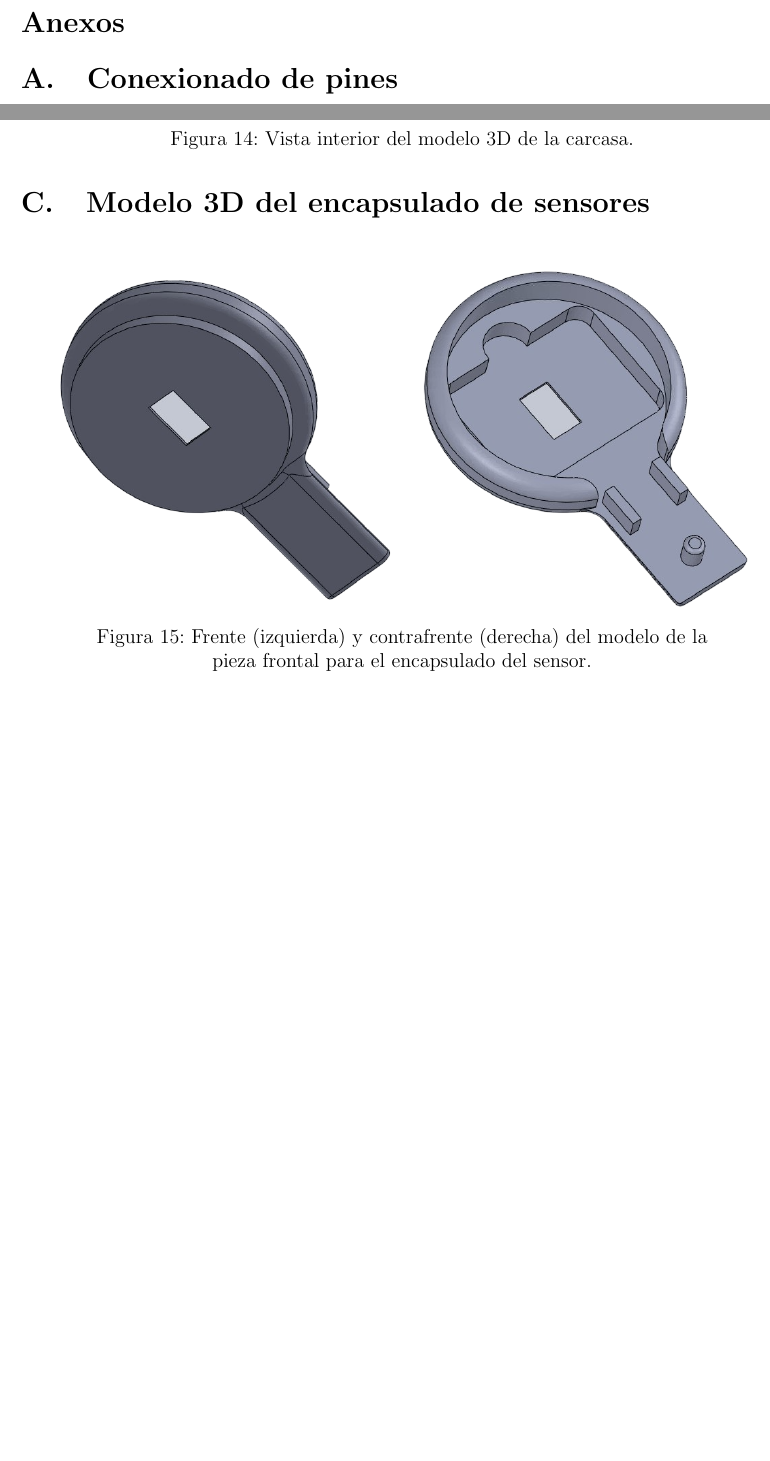
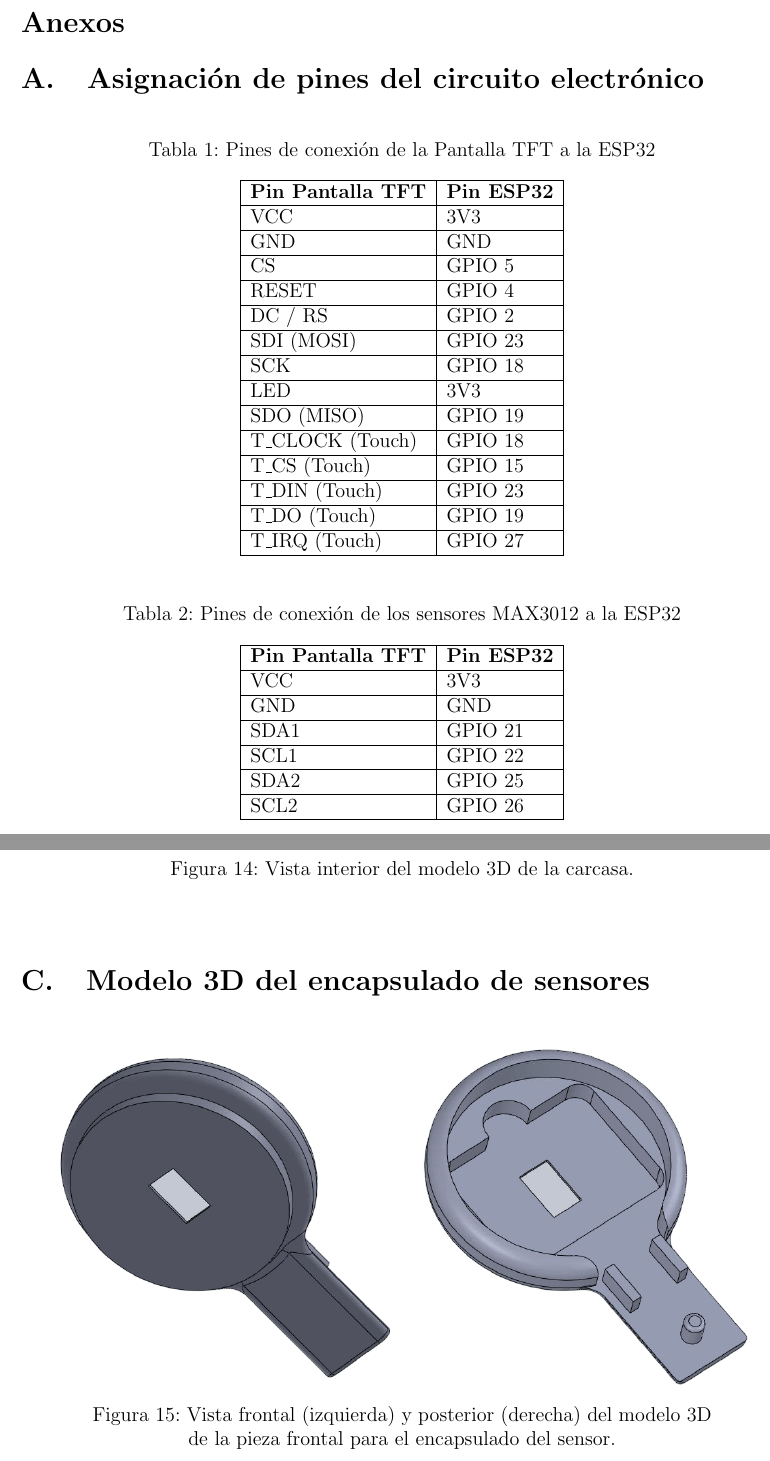
Before and after one commit to Dgluj/Stiffio, a LaTeX document (Informe Final/Informe_Final_Stiffio.tex, which reads Informe Final/Anexos.tex): two parts of pages 28 and 29 of 30 before the commit and two parts of pages 28 and 30 of 31 after it, joined at a grey line, cut so that both start at the same text, the shorter picture padded with empty space. Compiled offline with pdfLaTeX.

Commit message:
Anexo A
Asignación de pines del circuito electrónico

```diff
--- a/Informe Final/Anexos.tex
+++ b/Informe Final/Anexos.tex
@@ -2,8 +2,77 @@
 % TíÍTULO
 \section*{Anexos}
 % ANEXO A =================================================================================================================
-\section{Conexionado de pines}
+\section{Asignación de pines del circuito electrónico}
 \label{anexo:ConexionPines}
 
+\begin{table}[H]
+    \centering
+    \caption{Pines de conexión de la Pantalla TFT a la ESP32}
+    \label{tab:ConexionPantalla}
+
+    % {|l|l|} significa: Línea | Columna Izq | Línea | Columna Izq | Línea
+    \begin{tabular}{|l|l|}
+        \hline
+        \textbf{Pin Pantalla TFT} & \textbf{Pin ESP32} \\
+        \hline
+        VCC             & 3V3 \\
+        \hline
+        GND             & GND \\
+        \hline
+        CS              & GPIO 5 \\
+        \hline
+        RESET           & GPIO 4 \\
+        \hline
+        DC / RS         & GPIO 2 \\
+        \hline
+        SDI (MOSI)      & GPIO 23 \\
+        \hline
+        SCK             & GPIO 18 \\
+        \hline
+        LED             & 3V3 \\
+        \hline
+        SDO (MISO)      & GPIO 19 \\
+        \hline
+        T\_CLOCK (Touch)   & GPIO 18 \\
+        \hline
+        T\_CS (Touch)   & GPIO 15 \\
+        \hline
+        T\_DIN (Touch)   & GPIO 23 \\
+        \hline
+        T\_DO (Touch)   & GPIO 19 \\
+        \hline
+        T\_IRQ (Touch)   & GPIO 27 \\
+        \hline
+
+    \end{tabular}
+\end{table}
+
+
+
+
+\begin{table}[H]
+    \centering
+    \caption{Pines de conexión de los sensores MAX3012 a la ESP32}
+    \label{tab:ConexionSensores}
+
+    \begin{tabular}{|l|l|}
+        \hline
+        \textbf{Pin Pantalla TFT} & \textbf{Pin ESP32} \\
+        \hline
+        VCC             & 3V3 \\
+        \hline
+        GND             & GND \\
+        \hline
+        SDA1              & GPIO 21 \\
+        \hline
+        SCL1           & GPIO 22 \\
+        \hline
+        SDA2         & GPIO 25 \\
+        \hline
+        SCL2      & GPIO 26 \\
+        \hline
+
+    \end{tabular}
+\end{table}
 
 % ANEXO B =================================================================================================================
@@ -55,7 +126,7 @@
     \end{minipage}
 
 \captionsetup{margin=1.5cm, justification=centering}
-        \caption{Frente (izquierda) y contrafrente (derecha) del modelo de la pieza frontal para el encapsulado del sensor.}
+        \caption{Vista frontal (izquierda) y posterior (derecha) del modelo 3D de la pieza frontal para el encapsulado del sensor.}
         \label{fig:Sensor Solid}
         \end{figure}
 
```
Also changed, not shown: Informe Final/Informe_Final_Stiffio.tex (+2 -2 lines), Informe Final/Anexos.tex (3 more changed lines), 6 other files.
